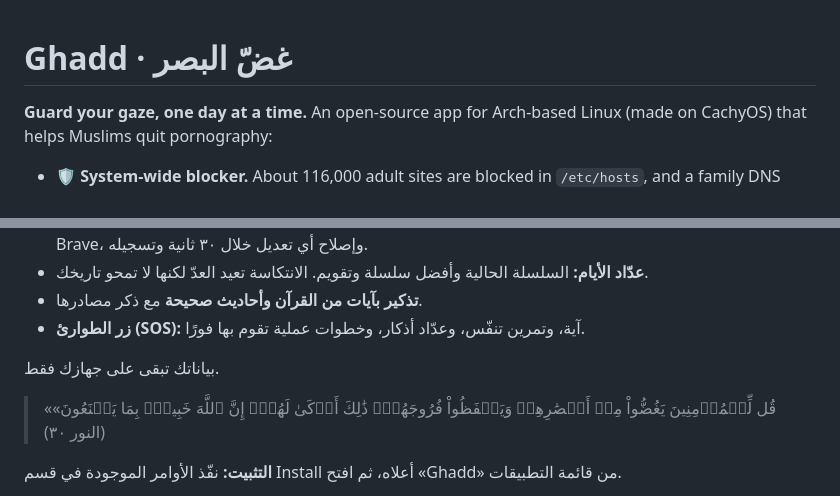
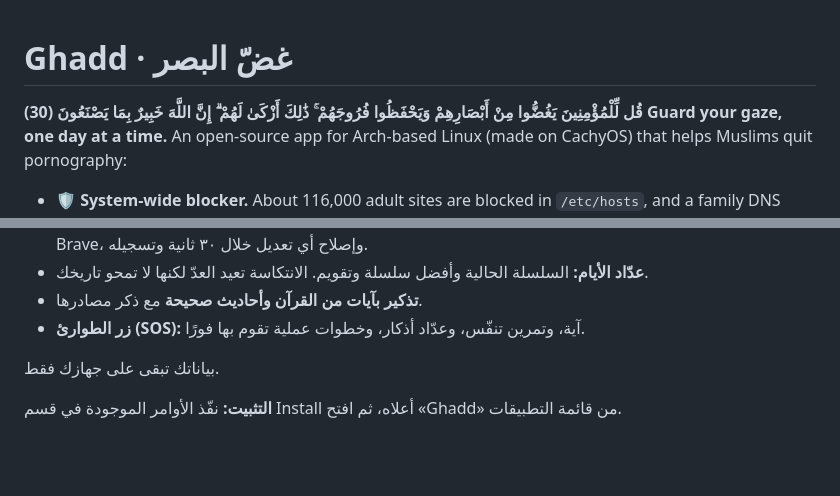
Before and after one commit to joengineer656/ghadd, a Markdown page: README.md, 2 parts joined by grey strips. Rendered like a GitHub page; blank space fills up the shorter version.

```diff
--- a/README.md
+++ b/README.md
@@ -1,5 +1,6 @@
 # Ghadd · غضّ البصر
 
+**قُل لِّلْمُؤْمِنِينَ يَغُضُّوا مِنْ أَبْصَارِهِمْ وَيَحْفَظُوا فُرُوجَهُمْ ۚ ذَٰلِكَ أَزْكَىٰ لَهُمْ ۗ إِنَّ اللَّهَ خَبِيرٌ بِمَا يَصْنَعُونَ (30)**
 **Guard your gaze, one day at a time.** An open-source app for Arch-based Linux (made on CachyOS) that helps Muslims quit pornography:
 
 - 🛡️ **System-wide blocker.** About 116,000 adult sites are blocked in `/etc/hosts`, and a family DNS filter (Cloudflare 1.1.1.3) catches the rest.
@@ -91,8 +92,6 @@ cd app && npm install && npx tauri dev   # run the app with live reload
 
 بياناتك تبقى على جهازك فقط.
 
-> «قُل لِّلۡمُؤۡمِنِينَ يَغُضُّواْ مِنۡ أَبۡصَٰرِهِمۡ وَيَحۡفَظُواْ فُرُوجَهُمۡۚ ذَٰلِكَ أَزۡكَىٰ لَهُمۡۚ إِنَّ ٱللَّهَ خَبِيرُۢ بِمَا يَصۡنَعُونَ» (النور ٣٠)
-
 **التثبيت:** نفّذ الأوامر الموجودة في قسم Install أعلاه، ثم افتح «Ghadd» من قائمة التطبيقات.
 
 **ملاحظة صادقة:** من يملك صلاحيات `sudo` يستطيع في النهاية تجاوز أي برنامج حجب على جهازه. غاية هذا التطبيق أن يجعل التجاوز بطيئًا ومقصودًا ومسجّلًا، حتى تمرّ لحظة الضعف. ولمزيد من القوة، اضبط الـDNS العائلي على الراوتر أيضًا، واترك كلمة سرّه مع صديقك.
```
